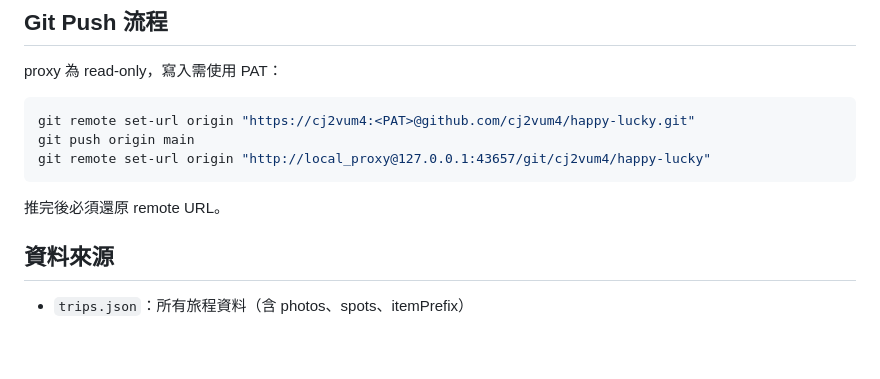
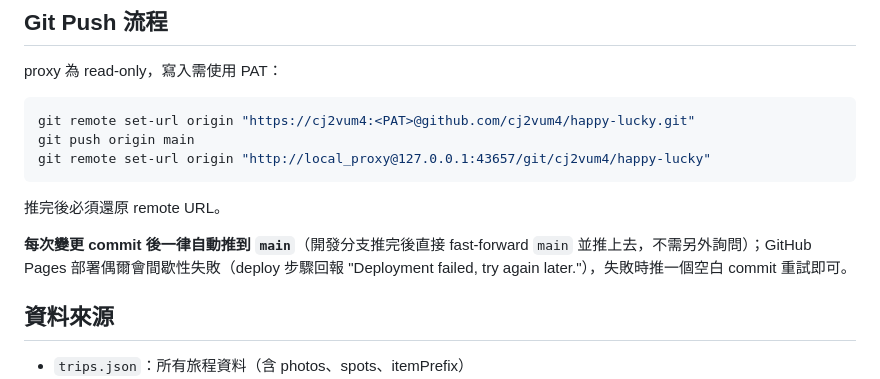
Before and after one commit to cj2vum4/happy-lucky, a Markdown page: CLAUDE.md, the part around the change. GitHub-like rendering; blank space fills up the shorter version.

Commit message:
docs: 約定每次變更自動推到 main，並記錄 Pages 部署間歇失敗的重試方式

````diff
--- a/CLAUDE.md
+++ b/CLAUDE.md
@@ -63,6 +63,8 @@ git remote set-url origin "http://local_proxy@127.0.0.1:43657/git/cj2vum4/happy-
 ```
 推完後必須還原 remote URL。
 
+**每次變更 commit 後一律自動推到 `main`**（開發分支推完後直接 fast-forward `main` 並推上去，不需另外詢問）；GitHub Pages 部署偶爾會間歇性失敗（deploy 步驟回報 "Deployment failed, try again later."），失敗時推一個空白 commit 重試即可。
+
 ## 資料來源
 - `trips.json`：所有旅程資料（含 photos、spots、itemPrefix）
 - `itemPrefix` + spot name = Supabase `trip_id` rating key
````
